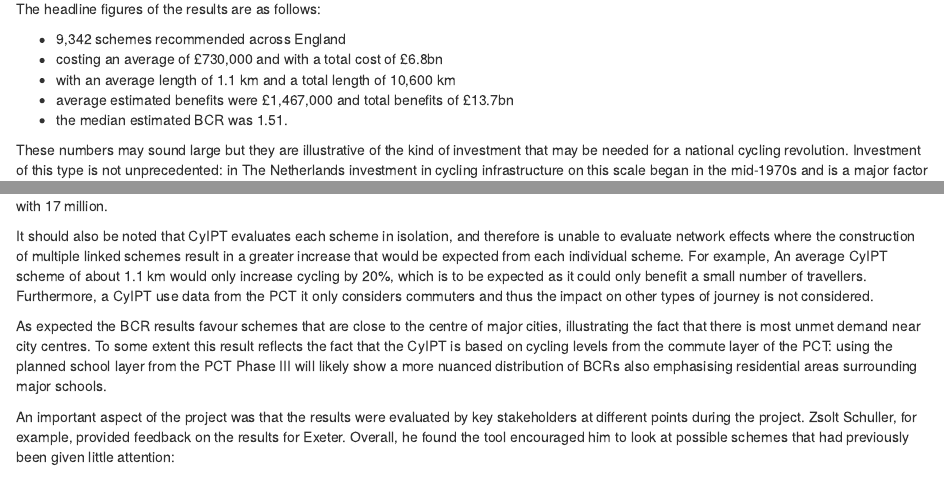
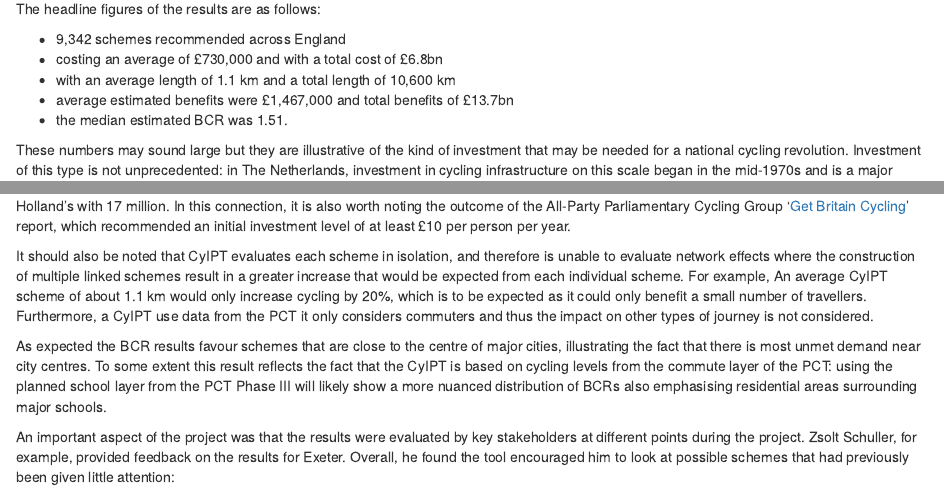
Before and after one commit to cyipt/cyipt-website, an R Markdown document (phase1-report/index.Rmd): the page in a window 1100 px wide, from 5940 px down, and a second part further down, joined at a grey line. Rendered offline with R 4.5, knitr and Pandoc, with nearby package versions; a font, style sheet, LaTeX package, included part or bibliography that could not be used is replaced or left out.

Commit message:
Add reference to All-Party Parliamentary Cycling Group inquiry in section on investment levels

```diff
--- a/phase1-report/index.Rmd
+++ b/phase1-report/index.Rmd
@@ -253,8 +253,9 @@ The headline figures of the results are as follows:
 - the median estimated BCR was 1.51.
 
 These numbers may sound large but they are illustrative of the kind of investment that may be needed for a national cycling revolution.
-Investment of this type is not unprecedented: in The Netherlands investment in cycling infrastructure on this scale began in the mid-1970s and is a major factor explaining the nation's high cycling levels and associated high levels of public health [@pucher_making_2008].
+Investment of this type is not unprecedented: in The Netherlands, investment in cycling infrastructure on this scale began in the mid-1970s and is a major factor explaining the nation's high cycling levels and associated high levels of public health [@pucher_making_2008].
 The construction of 10,000+ km of cycleways, for example, may seem like a tall order but even if such a network were built England would have a cycle network half the size of the Dutch cycle network in absolute terms — The Netherlands had 18,948 km of cycleways in 1996 [@pucher_making_2008] which has since grown further — and around 1/6^th^ the size of the Dutch cycleway network per person, with England's population of 53 million 3 times larger than Holland's with 17 million.
+In this connection, it is also worth noting the outcome of the All-Party Parliamentary Cycling Group '[Get Britain Cycling](https://allpartycycling.org/inquiry/)' report, which recommended an initial investment level of at least £10 per person per year.
 
 It should also be noted that CyIPT evaluates each scheme in isolation, and therefore is unable to evaluate network effects where the construction of multiple linked schemes result in a greater increase that would be expected from each individual scheme. For example, An average CyIPT scheme of about 1.1 km would only increase cycling by 20%, which is to be expected as it could only benefit a small number of travellers. Furthermore, a CyIPT use data from the PCT it only considers commuters and thus the impact on other types of journey is not considered.
 
```
